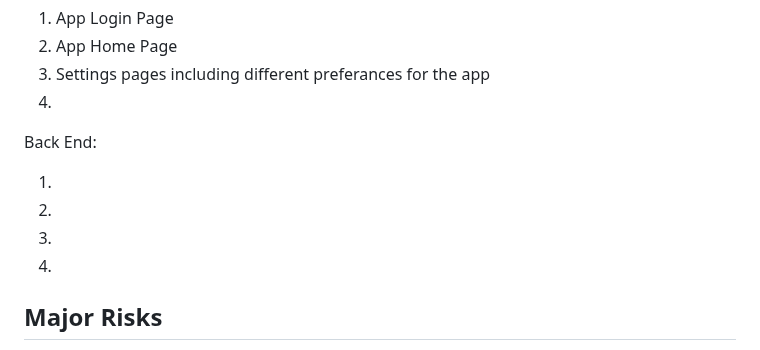
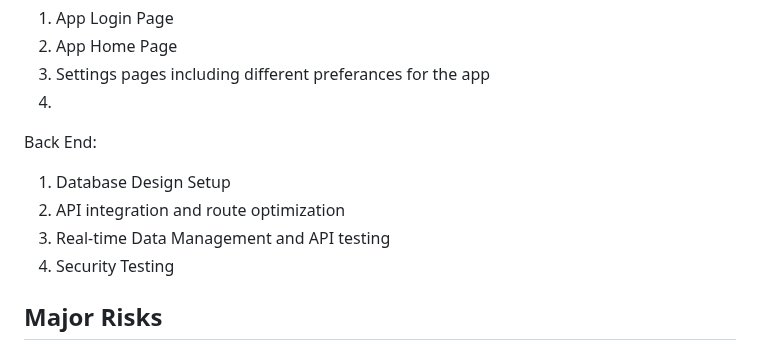
Before and after one commit to pwjensen/BetterBarCrawlApp, a Markdown page: Requirements.md, the part around the change. Rendered like a GitHub page.

```diff
--- a/Requirements.md
+++ b/Requirements.md
@@ -224,10 +224,10 @@ Front End:
 
 Back End:
 <ol>
-<li></li>
-<li></li>
-<li></li>
-<li></li>
+<li>Database Design Setup</li>
+<li>API integration and route optimization</li>
+<li>Real-time Data Management and API testing</li>
+<li>Security Testing</li>
 </ol>
 
 ## Major Risks
```
